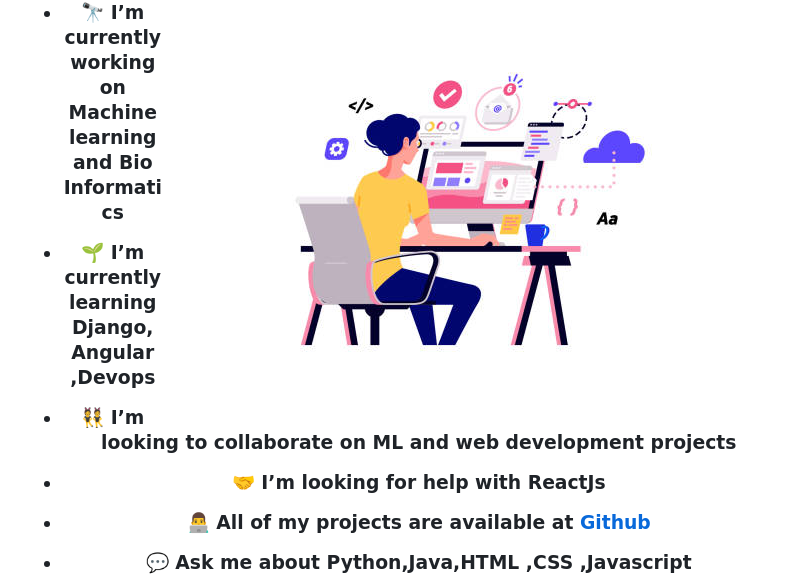
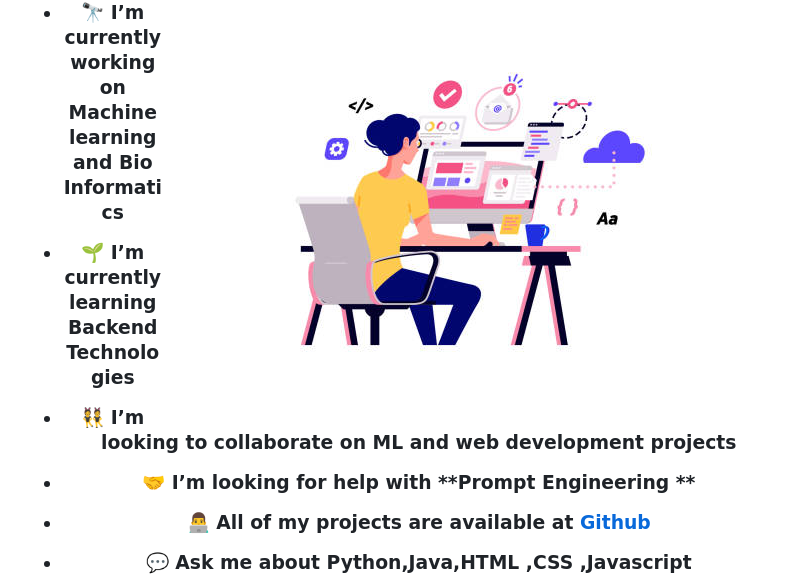
Before and after one commit to sushu-99/sushu-99, a Markdown page: README.md, the part around the change. Rendered like a GitHub page.

```diff
--- a/README.md
+++ b/README.md
@@ -12,11 +12,11 @@
 
 - 🔭 I’m currently working on **Machine learning and Bio Informatics**
 
-- 🌱 I’m currently learning **Django, Angular ,Devops**
+- 🌱 I’m currently learning **Backend Technologies**
 
 - 👯 I’m looking to collaborate on **ML and web development projects**
 
-- 🤝 I’m looking for help with **ReactJs**
+- 🤝 I’m looking for help with **Prompt Engineering **
 
 - 👨‍💻 All of my projects are available at [Github](Github)
 
```
